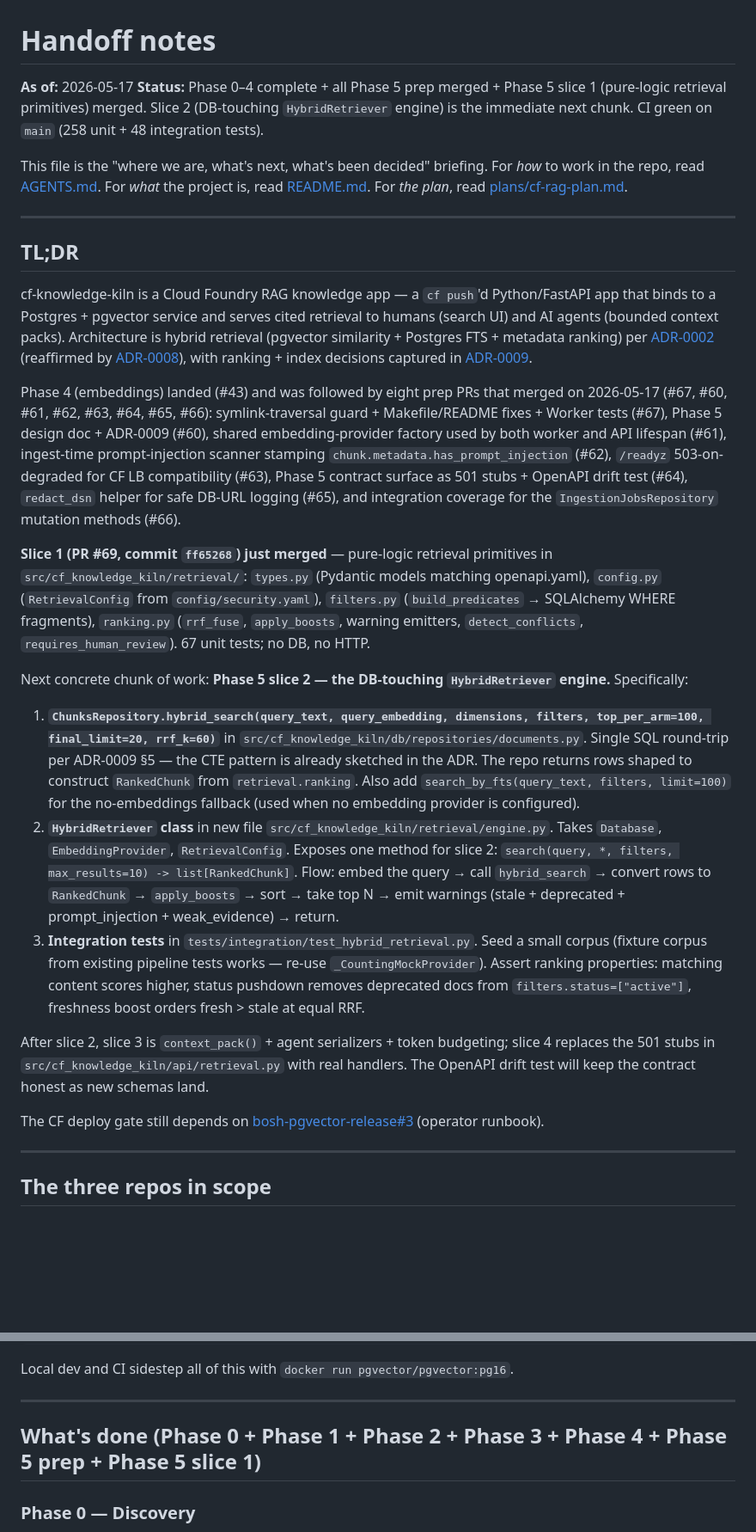
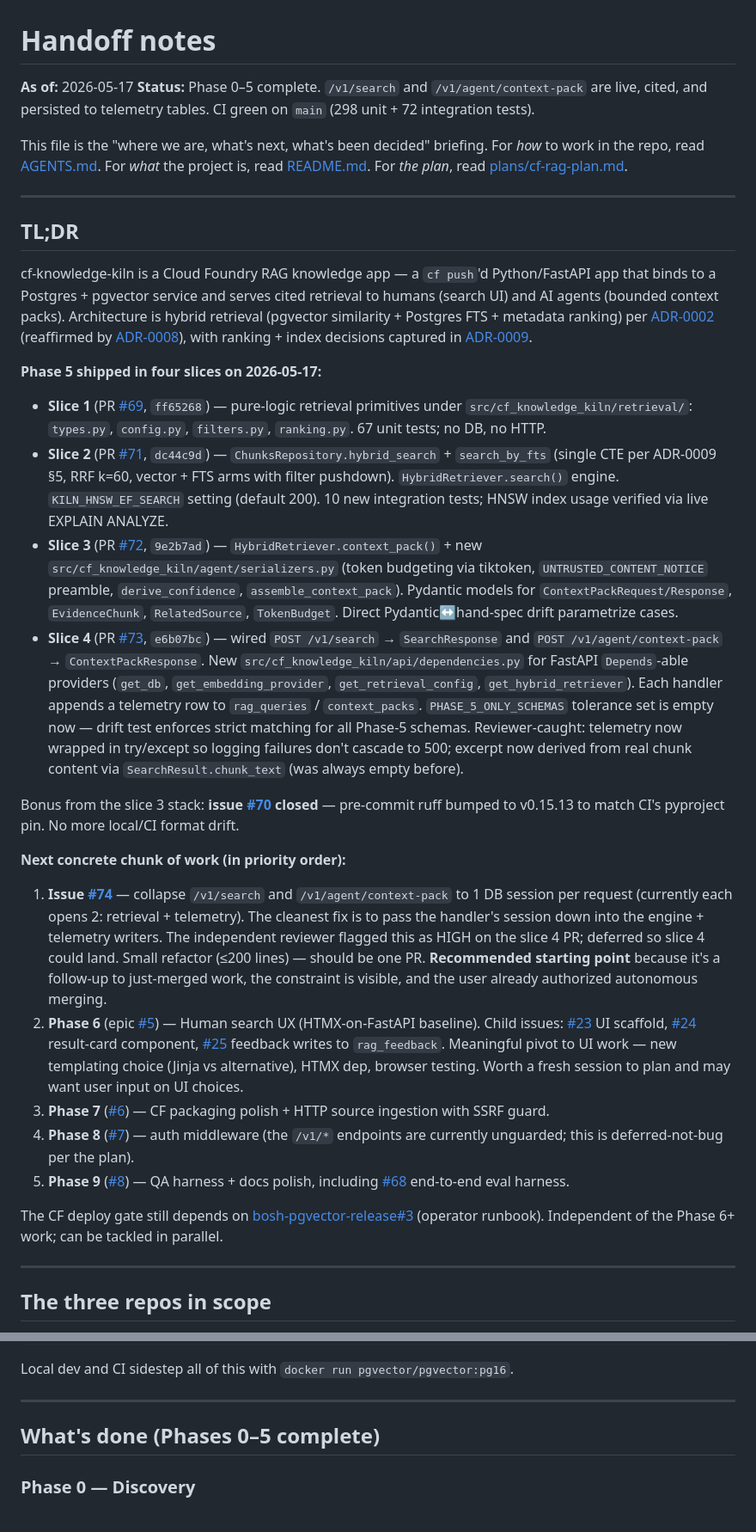
Before and after one commit to williamzujkowski/cf-knowledge-kiln, a Markdown page: HANDOFF.md, 2 parts joined by grey strips. Shown at 86% size. Drawn GitHub-style; blank space fills up the shorter version.

```diff
--- a/HANDOFF.md
+++ b/HANDOFF.md
@@ -1,7 +1,7 @@
 # Handoff notes
 
 **As of:** 2026-05-17
-**Status:** Phase 0–4 complete + all Phase 5 prep merged + Phase 5 slice 1 (pure-logic retrieval primitives) merged. Slice 2 (DB-touching `HybridRetriever` engine) is the immediate next chunk. CI green on `main` (258 unit + 48 integration tests).
+**Status:** Phase 0–5 complete. `/v1/search` and `/v1/agent/context-pack` are live, cited, and persisted to telemetry tables. CI green on `main` (298 unit + 72 integration tests).
 
 This file is the "where we are, what's next, what's been decided" briefing. For *how* to work in the repo, read [AGENTS.md](./AGENTS.md). For *what* the project is, read [README.md](./README.md). For *the plan*, read [plans/cf-rag-plan.md](./plans/cf-rag-plan.md).
 
@@ -11,19 +11,24 @@ This file is the "where we are, what's next, what's been decided" briefing. For
 
 cf-knowledge-kiln is a Cloud Foundry RAG knowledge app — a `cf push`'d Python/FastAPI app that binds to a Postgres + pgvector service and serves cited retrieval to humans (search UI) and AI agents (bounded context packs). Architecture is hybrid retrieval (pgvector similarity + Postgres FTS + metadata ranking) per [ADR-0002](./docs/adr/0002-postgres-pgvector.md) (reaffirmed by [ADR-0008](./docs/adr/0008-pgvector-mvp-critical.md)), with ranking + index decisions captured in [ADR-0009](./docs/adr/0009-hybrid-retrieval.md).
 
-Phase 4 (embeddings) landed (#43) and was followed by eight prep PRs that merged on 2026-05-17 (#67, #60, #61, #62, #63, #64, #65, #66): symlink-traversal guard + Makefile/README fixes + Worker tests (#67), Phase 5 design doc + ADR-0009 (#60), shared embedding-provider factory used by both worker and API lifespan (#61), ingest-time prompt-injection scanner stamping `chunk.metadata.has_prompt_injection` (#62), `/readyz` 503-on-degraded for CF LB compatibility (#63), Phase 5 contract surface as 501 stubs + OpenAPI drift test (#64), `redact_dsn` helper for safe DB-URL logging (#65), and integration coverage for the `IngestionJobsRepository` mutation methods (#66).
+**Phase 5 shipped in four slices on 2026-05-17:**
 
-**Slice 1 (PR #69, commit `ff65268`) just merged** — pure-logic retrieval primitives in `src/cf_knowledge_kiln/retrieval/`: `types.py` (Pydantic models matching openapi.yaml), `config.py` (`RetrievalConfig` from `config/security.yaml`), `filters.py` (`build_predicates` → SQLAlchemy WHERE fragments), `ranking.py` (`rrf_fuse`, `apply_boosts`, warning emitters, `detect_conflicts`, `requires_human_review`). 67 unit tests; no DB, no HTTP.
+- **Slice 1** (PR [#69](https://github.com/williamzujkowski/cf-knowledge-kiln/pull/69), `ff65268`) — pure-logic retrieval primitives under `src/cf_knowledge_kiln/retrieval/`: `types.py`, `config.py`, `filters.py`, `ranking.py`. 67 unit tests; no DB, no HTTP.
+- **Slice 2** (PR [#71](https://github.com/williamzujkowski/cf-knowledge-kiln/pull/71), `dc44c9d`) — `ChunksRepository.hybrid_search` + `search_by_fts` (single CTE per ADR-0009 §5, RRF k=60, vector + FTS arms with filter pushdown). `HybridRetriever.search()` engine. `KILN_HNSW_EF_SEARCH` setting (default 200). 10 new integration tests; HNSW index usage verified via live EXPLAIN ANALYZE.
+- **Slice 3** (PR [#72](https://github.com/williamzujkowski/cf-knowledge-kiln/pull/72), `9e2b7ad`) — `HybridRetriever.context_pack()` + new `src/cf_knowledge_kiln/agent/serializers.py` (token budgeting via tiktoken, `UNTRUSTED_CONTENT_NOTICE` preamble, `derive_confidence`, `assemble_context_pack`). Pydantic models for `ContextPackRequest/Response`, `EvidenceChunk`, `RelatedSource`, `TokenBudget`. Direct Pydantic↔hand-spec drift parametrize cases.
+- **Slice 4** (PR [#73](https://github.com/williamzujkowski/cf-knowledge-kiln/pull/73), `e6b07bc`) — wired `POST /v1/search` → `SearchResponse` and `POST /v1/agent/context-pack` → `ContextPackResponse`. New `src/cf_knowledge_kiln/api/dependencies.py` for FastAPI `Depends`-able providers (`get_db`, `get_embedding_provider`, `get_retrieval_config`, `get_hybrid_retriever`). Each handler appends a telemetry row to `rag_queries` / `context_packs`. `PHASE_5_ONLY_SCHEMAS` tolerance set is empty now — drift test enforces strict matching for all Phase-5 schemas. Reviewer-caught: telemetry now wrapped in try/except so logging failures don't cascade to 500; excerpt now derived from real chunk content via `SearchResult.chunk_text` (was always empty before).
 
-Next concrete chunk of work: **Phase 5 slice 2 — the DB-touching `HybridRetriever` engine.** Specifically:
+Bonus from the slice 3 stack: **issue [#70](https://github.com/williamzujkowski/cf-knowledge-kiln/issues/70) closed** — pre-commit ruff bumped to v0.15.13 to match CI's pyproject pin. No more local/CI format drift.
 
-1. **`ChunksRepository.hybrid_search(query_text, query_embedding, dimensions, filters, top_per_arm=100, final_limit=20, rrf_k=60)`** in `src/cf_knowledge_kiln/db/repositories/documents.py`. Single SQL round-trip per ADR-0009 §5 — the CTE pattern is already sketched in the ADR. The repo returns rows shaped to construct `RankedChunk` from `retrieval.ranking`. Also add `search_by_fts(query_text, filters, limit=100)` for the no-embeddings fallback (used when no embedding provider is configured).
-2. **`HybridRetriever` class** in new file `src/cf_knowledge_kiln/retrieval/engine.py`. Takes `Database`, `EmbeddingProvider`, `RetrievalConfig`. Exposes one method for slice 2: `search(query, *, filters, max_results=10) -> list[RankedChunk]`. Flow: embed the query → call `hybrid_search` → convert rows to `RankedChunk` → `apply_boosts` → sort → take top N → emit warnings (stale + deprecated + prompt_injection + weak_evidence) → return.
-3. **Integration tests** in `tests/integration/test_hybrid_retrieval.py`. Seed a small corpus (fixture corpus from existing pipeline tests works — re-use `_CountingMockProvider`). Assert ranking properties: matching content scores higher, status pushdown removes deprecated docs from `filters.status=["active"]`, freshness boost orders fresh > stale at equal RRF.
+**Next concrete chunk of work (in priority order):**
 
-After slice 2, slice 3 is `context_pack()` + agent serializers + token budgeting; slice 4 replaces the 501 stubs in `src/cf_knowledge_kiln/api/retrieval.py` with real handlers. The OpenAPI drift test will keep the contract honest as new schemas land.
+1. **Issue [#74](https://github.com/williamzujkowski/cf-knowledge-kiln/issues/74)** — collapse `/v1/search` and `/v1/agent/context-pack` to 1 DB session per request (currently each opens 2: retrieval + telemetry). The cleanest fix is to pass the handler's session down into the engine + telemetry writers. The independent reviewer flagged this as HIGH on the slice 4 PR; deferred so slice 4 could land. Small refactor (≤200 lines) — should be one PR. **Recommended starting point** because it's a follow-up to just-merged work, the constraint is visible, and the user already authorized autonomous merging.
+2. **Phase 6** (epic [#5](https://github.com/williamzujkowski/cf-knowledge-kiln/issues/5)) — Human search UX (HTMX-on-FastAPI baseline). Child issues: [#23](https://github.com/williamzujkowski/cf-knowledge-kiln/issues/23) UI scaffold, [#24](https://github.com/williamzujkowski/cf-knowledge-kiln/issues/24) result-card component, [#25](https://github.com/williamzujkowski/cf-knowledge-kiln/issues/25) feedback writes to `rag_feedback`. Meaningful pivot to UI work — new templating choice (Jinja vs alternative), HTMX dep, browser testing. Worth a fresh session to plan and may want user input on UI choices.
+3. **Phase 7** ([#6](https://github.com/williamzujkowski/cf-knowledge-kiln/issues/6)) — CF packaging polish + HTTP source ingestion with SSRF guard.
+4. **Phase 8** ([#7](https://github.com/williamzujkowski/cf-knowledge-kiln/issues/7)) — auth middleware (the `/v1/*` endpoints are currently unguarded; this is deferred-not-bug per the plan).
+5. **Phase 9** ([#8](https://github.com/williamzujkowski/cf-knowledge-kiln/issues/8)) — QA harness + docs polish, including [#68](https://github.com/williamzujkowski/cf-knowledge-kiln/issues/68) end-to-end eval harness.
 
-The CF deploy gate still depends on [bosh-pgvector-release#3](https://github.com/williamzujkowski/bosh-pgvector-release/issues/3) (operator runbook).
+The CF deploy gate still depends on [bosh-pgvector-release#3](https://github.com/williamzujkowski/bosh-pgvector-release/issues/3) (operator runbook). Independent of the Phase 6+ work; can be tackled in parallel.
 
 ---
 
@@ -49,7 +54,7 @@ Local dev and CI sidestep all of this with `docker run pgvector/pgvector:pg16`.
 
 ---
 
-## What's done (Phase 0 + Phase 1 + Phase 2 + Phase 3 + Phase 4 + Phase 5 prep + Phase 5 slice 1)
+## What's done (Phases 0–5 complete)
 
 ### Phase 0 — Discovery
 
```
Also changed, not shown: other parts of HANDOFF.md (+86 -70 lines).
